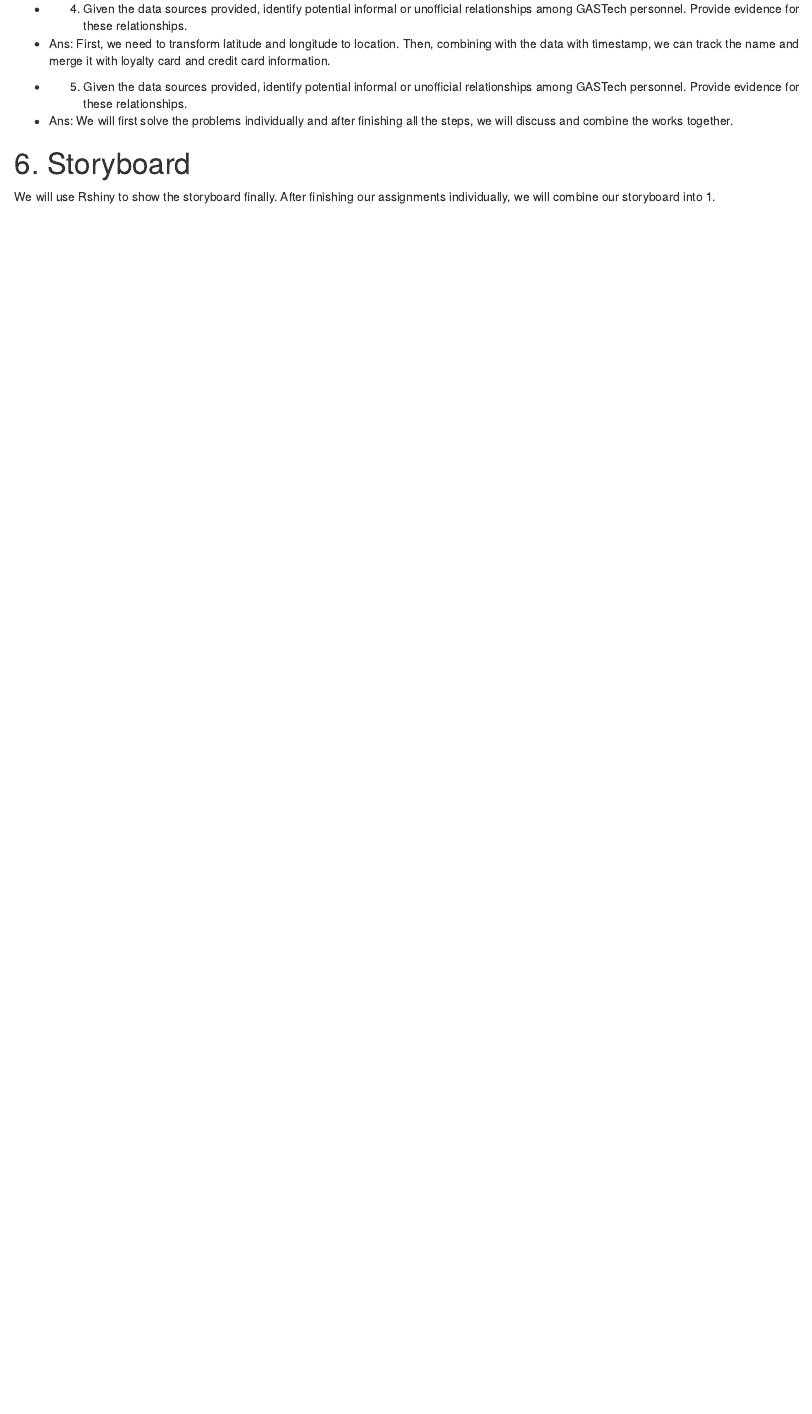
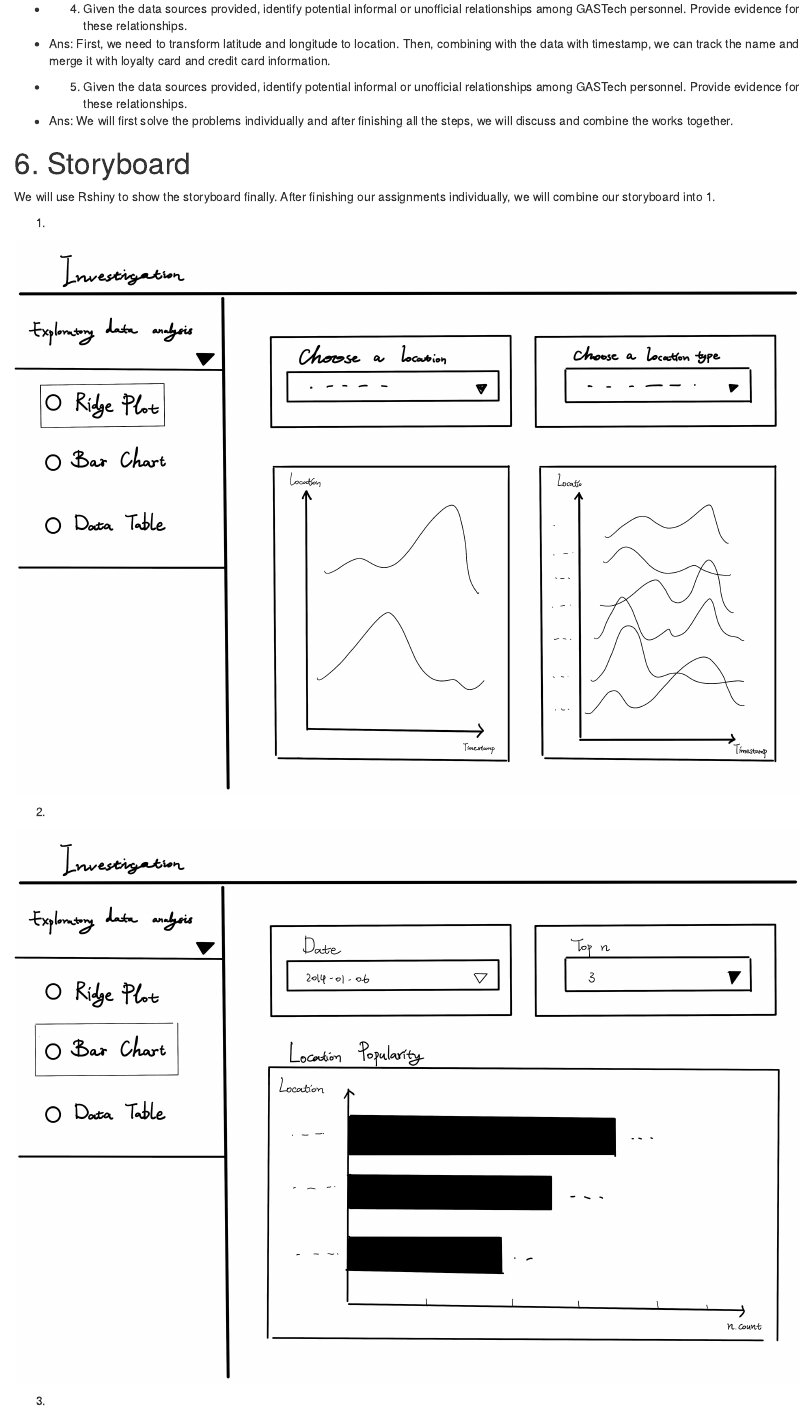
Before and after one commit to yining-ai/Visual-Analytics-Project, an R Markdown document (_posts/2021-06-19-project-proposal/project-proposal.Rmd): the page in a window 1100 px wide, from 1450 px down. Rendered offline with R 4.5, knitr and Pandoc, with nearby package versions; drawn as R Markdown's standard HTML page in place of the format the file asks for.

Commit message:
proposal storyboard commit

```diff
--- a/_posts/2021-06-19-project-proposal/project-proposal.Rmd
+++ b/_posts/2021-06-19-project-proposal/project-proposal.Rmd
@@ -3,7 +3,7 @@ title: "Project Proposal"
 description: |
   Abstract
 
-  This project will mainly focus on VAST Mini Challenge 2. Our team will focus on solving the problems VAST raised and give the intuitive visualization how we solve the problems. Moreover, we will provide some suggestions on how to prevent the situations in the future. The project will use R packages from network, igraph and tidygraph.
+  This project will mainly focus on VAST Mini Challenge 2. Our team will focus on solving the problems VAST raised and give the intuitive visualization how we solve the problems. Moreover, we will provide some suggestions on how to prevent the situations in the future. The project will use R packages from tmap, igraph and tidygraph.
 author:
   - name: Peirong LIN Yining BAI Manye LIU
     url: https://visualanalyticsproject.netlify.app/
@@ -66,3 +66,24 @@ Tasks and Questions:
 # 6.	Storyboard
 
 We will use Rshiny to show the storyboard finally. After finishing our assignments individually, we will combine our storyboard into 1.
+
+1)
+
+![](dashboard/1.jpeg)
+
+2)
+
+![](dashboard/2.jpeg)
+
+
+3)
+
+![](dashboard/3.jpeg)
+
+4)
+
+![](dashboard/4.jpeg)
+
+5)
+
+![](dashboard/5.jpeg)
```
Also changed, not shown: _posts/2021-06-19-project-proposal/dashboard/1.jpeg (added), _posts/2021-06-19-project-proposal/dashboard/2.jpeg (added), _posts/2021-06-19-project-proposal/dashboard/3.jpeg (added), _posts/2021-06-19-project-proposal/dashboard/4.jpeg (added), _posts/2021-06-19-project-proposal/dashboard/5.jpeg (added), _posts/2021-06-19-project-proposal/project-proposal.html, 9 other files.
